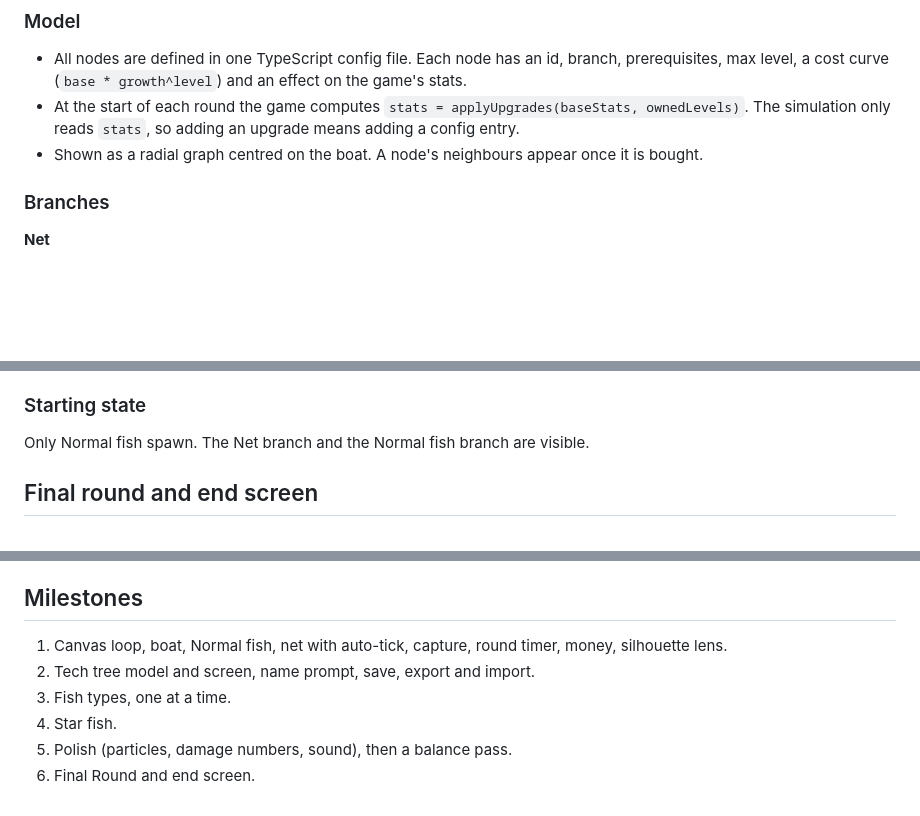
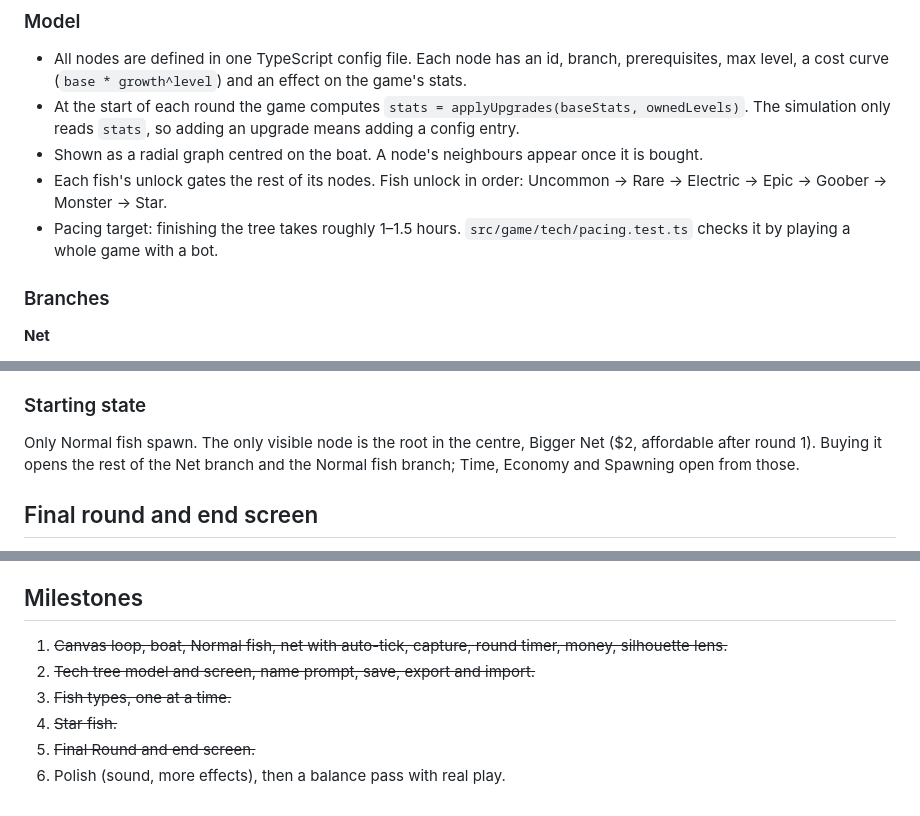
Before and after one commit to vabs/fishy, a Markdown page: docs/GAME_DESIGN.md, 3 parts joined by grey strips. GitHub-like rendering; blank space fills up the shorter version.

```diff
--- a/docs/GAME_DESIGN.md
+++ b/docs/GAME_DESIGN.md
@@ -137,6 +142,10 @@ so drawing thousands of fish stays cheap.
 - At the start of each round the game computes `stats = applyUpgrades(baseStats, ownedLevels)`.
   The simulation only reads `stats`, so adding an upgrade means adding a config entry.
 - Shown as a radial graph centred on the boat. A node's neighbours appear once it is bought.
+- Each fish's unlock gates the rest of its nodes. Fish unlock in order: Uncommon → Rare →
+  Electric → Epic → Goober → Monster → Star.
+- Pacing target: finishing the tree takes roughly 1–1.5 hours. `src/game/tech/pacing.test.ts`
+  checks it by playing a whole game with a bot.
 
 ### Branches
 
@@ -182,7 +192,9 @@ so drawing thousands of fish stays cheap.
 
 ### Starting state
 
-Only Normal fish spawn. The Net branch and the Normal fish branch are visible.
+Only Normal fish spawn. The only visible node is the root in the centre, Bigger Net ($2,
+affordable after round 1). Buying it opens the rest of the Net branch and the Normal fish branch;
+Time, Economy and Spawning open from those.
 
 ## Final round and end screen
 
@@ -234,9 +248,9 @@ round summary → hub → … → Final Round → end screen.
 
 ## Milestones
 
-1. Canvas loop, boat, Normal fish, net with auto-tick, capture, round timer, money, silhouette lens.
-2. Tech tree model and screen, name prompt, save, export and import.
-3. Fish types, one at a time.
-4. Star fish.
-5. Polish (particles, damage numbers, sound), then a balance pass.
-6. Final Round and end screen.
+1. ~~Canvas loop, boat, Normal fish, net with auto-tick, capture, round timer, money, silhouette lens.~~
+2. ~~Tech tree model and screen, name prompt, save, export and import.~~
+3. ~~Fish types, one at a time.~~
+4. ~~Star fish.~~
+5. ~~Final Round and end screen.~~
+6. Polish (sound, more effects), then a balance pass with real play.
```
Also changed, not shown: other parts of docs/GAME_DESIGN.md (+11 -3 lines), README.md (+22 -9 lines).
